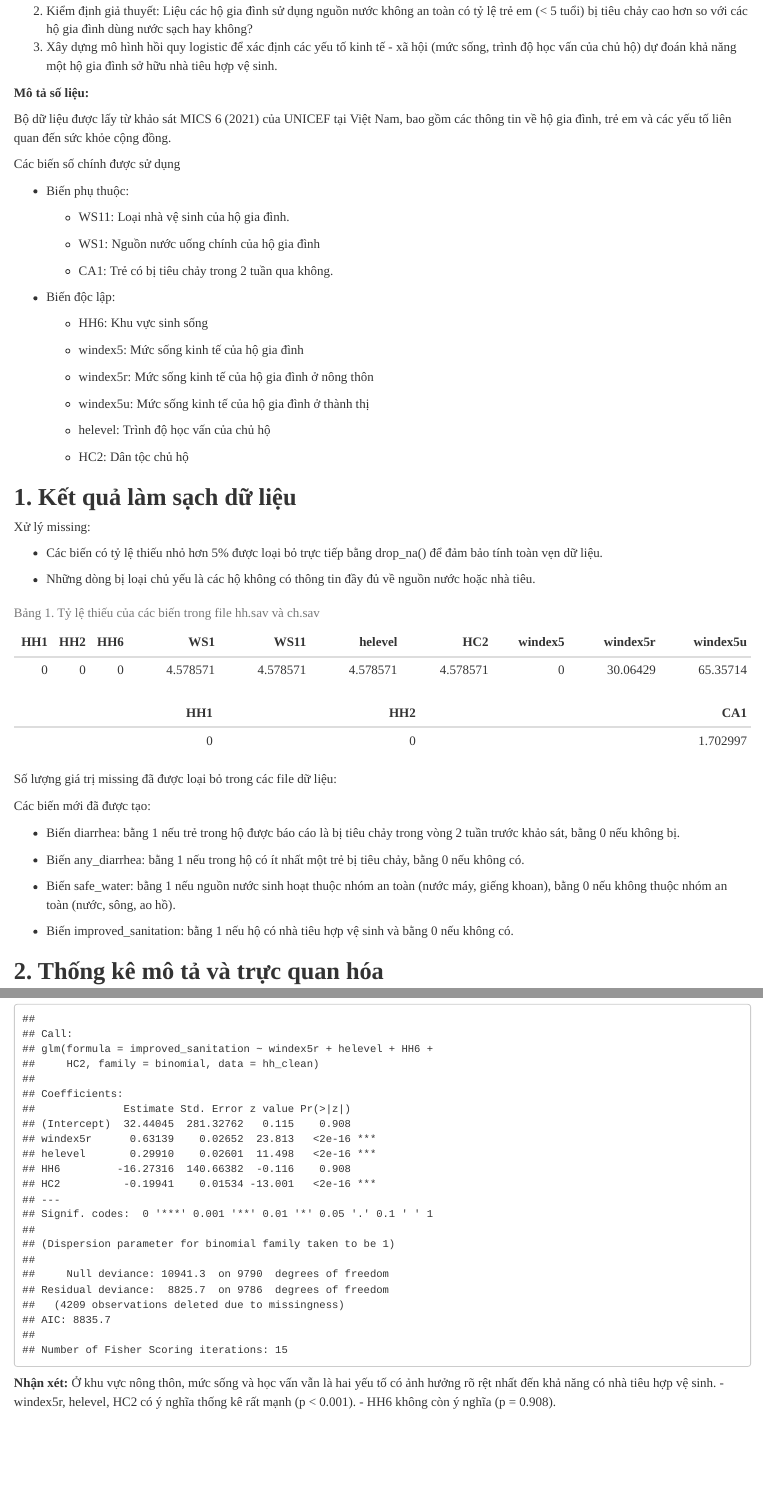
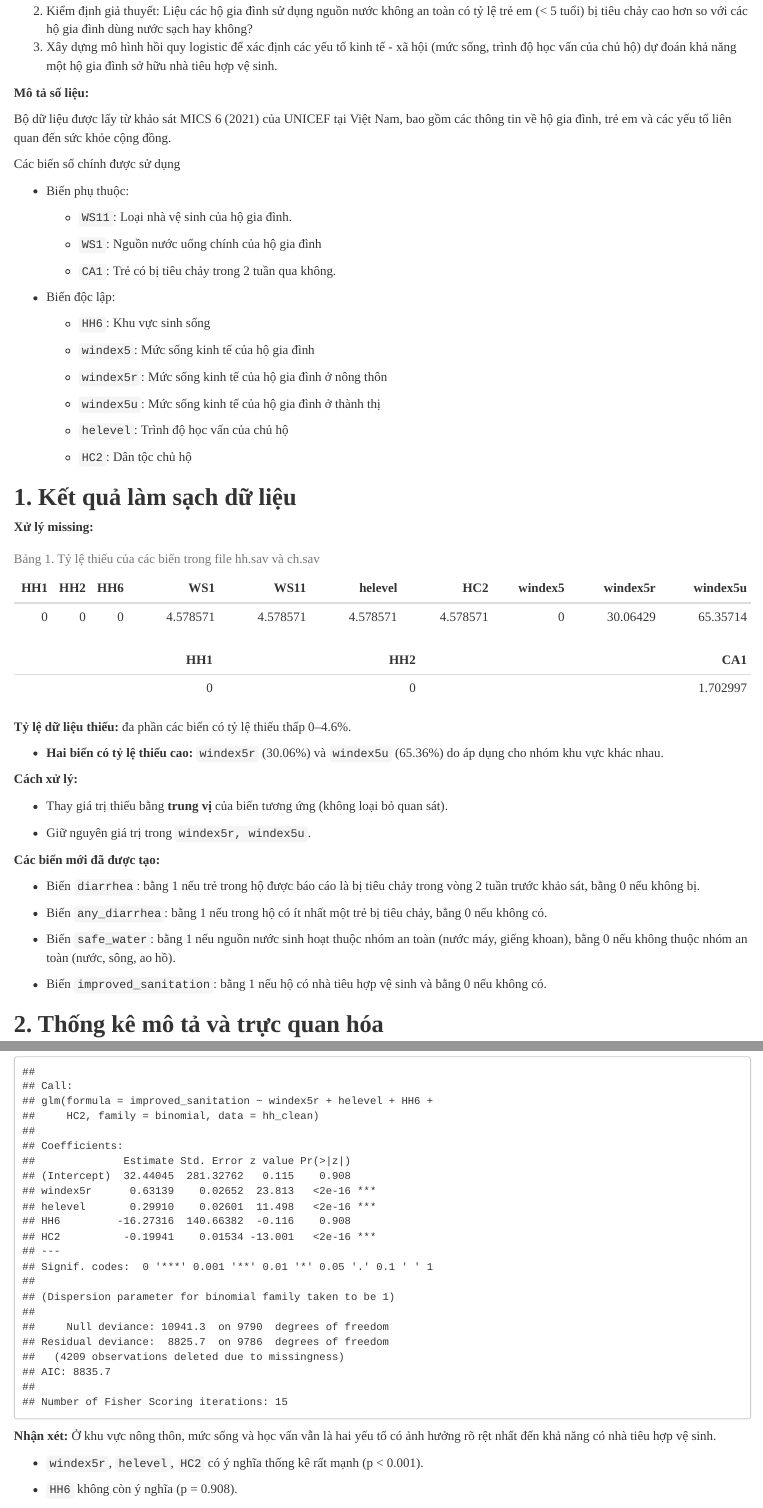
Before and after one commit to Haniki2k4/Regression-Analysis, an R Markdown document (GD2-bai_cuoi_mon.Rmd): the page in a window 1100 px wide, from 320 px down, and a second part further down, joined at a grey line. The pictures show the output file GD2-bai_cuoi_mon.html that the author committed with the source, opened offline.

Commit message:
fix missing value

````diff
--- a/GD2-bai_cuoi_mon.Rmd
+++ b/GD2-bai_cuoi_mon.Rmd
@@ -51,25 +51,25 @@ Các biến số chính được sử dụng
 
 -   Biến phụ thuộc:
 
-    -   WS11: Loại nhà vệ sinh của hộ gia đình.
+    -   `WS11`: Loại nhà vệ sinh của hộ gia đình.
 
-    -   WS1: Nguồn nước uống chính của hộ gia đình
+    -   `WS1`: Nguồn nước uống chính của hộ gia đình
 
-    -   CA1: Trẻ có bị tiêu chảy trong 2 tuần qua không.
+    -   `CA1`: Trẻ có bị tiêu chảy trong 2 tuần qua không.
 
 -   Biến độc lập:
 
-    -   HH6: Khu vực sinh sống
+    -   `HH6`: Khu vực sinh sống
 
-    -   windex5: Mức sống kinh tế của hộ gia đình
+    -   `windex5`: Mức sống kinh tế của hộ gia đình
 
-    -   windex5r: Mức sống kinh tế của hộ gia đình ở nông thôn
+    -   `windex5r`: Mức sống kinh tế của hộ gia đình ở nông thôn
 
-    -   windex5u: Mức sống kinh tế của hộ gia đình ở thành thị
+    -   `windex5u`: Mức sống kinh tế của hộ gia đình ở thành thị
 
-    -   helevel: Trình độ học vấn của chủ hộ
+    -   `helevel`: Trình độ học vấn của chủ hộ
 
-    -   HC2: Dân tộc chủ hộ
+    -   `HC2`: Dân tộc chủ hộ
 
 ## **1. Kết quả làm sạch dữ liệu**
 
@@ -82,11 +82,7 @@ ch <- read_sav("E:/regression-analysis/final-exam/Viet Nam MICS6 Datasets/Viet N
   dplyr::select(HH1, HH2, CA1)
 ```
 
-Xử lý missing:
-
--   Các biến có tỷ lệ thiếu nhỏ hơn 5% được loại bỏ trực tiếp bằng drop_na() để đảm bảo tính toàn vẹn dữ liệu.
-
--   Những dòng bị loại chủ yếu là các hộ không có thông tin đầy đủ về nguồn nước hoặc nhà tiêu.
+**Xử lý missing:**
 
 ```{r find_mising}
 # Kiểm tra missing
@@ -98,7 +94,15 @@ kable(ch_missing, caption="Bảng 1. Tỷ lệ thiếu của các biến trong f
 
 ```
 
-Số lượng giá trị missing đã được loại bỏ trong các file dữ liệu:
+**Tỷ lệ dữ liệu thiếu:** đa phần các biến có tỷ lệ thiếu thấp 0–4.6%.
+
+-   **Hai biến có tỷ lệ thiếu cao:** `windex5r` (30.06%) và `windex5u` (65.36%) do áp dụng cho nhóm khu vực khác nhau.
+
+**Cách xử lý:**
+
+-   Thay giá trị thiếu bằng **trung vị** của biến tương ứng (không loại bỏ quan sát).
+
+-   Giữ nguyên giá trị trong `windex5r, windex5u`.
 
 ```{r op-missing}
 # Xử lý missing: thay bằng median, nhưng KHÔNG động đến windex5r và windex5u
@@ -147,15 +151,15 @@ hh_clean <- hh_clean %>%
 
 ```
 
-Các biến mới đã được tạo:
+**Các biến mới đã được tạo:**
 
--   Biến diarrhea: bằng 1 nếu trẻ trong hộ được báo cáo là bị tiêu chảy trong vòng 2 tuần trước khảo sát, bằng 0 nếu không bị.
+-   Biến `diarrhea`: bằng 1 nếu trẻ trong hộ được báo cáo là bị tiêu chảy trong vòng 2 tuần trước khảo sát, bằng 0 nếu không bị.
 
--   Biến any_diarrhea: bằng 1 nếu trong hộ có ít nhất một trẻ bị tiêu chảy, bằng 0 nếu không có.
+-   Biến `any_diarrhea`: bằng 1 nếu trong hộ có ít nhất một trẻ bị tiêu chảy, bằng 0 nếu không có.
 
--   Biến safe_water: bằng 1 nếu nguồn nước sinh hoạt thuộc nhóm an toàn (nước máy, giếng khoan), bằng 0 nếu không thuộc nhóm an toàn (nước, sông, ao hồ).
+-   Biến `safe_water`: bằng 1 nếu nguồn nước sinh hoạt thuộc nhóm an toàn (nước máy, giếng khoan), bằng 0 nếu không thuộc nhóm an toàn (nước, sông, ao hồ).
 
--   Biến improved_sanitation: bằng 1 nếu hộ có nhà tiêu hợp vệ sinh và bằng 0 nếu không có.
+-   Biến `improved_sanitation`: bằng 1 nếu hộ có nhà tiêu hợp vệ sinh và bằng 0 nếu không có.
 
 ## **2. Thống kê mô tả và trực quan hóa**
 
@@ -358,7 +362,11 @@ model2 <- glm(improved_sanitation ~ windex5r + helevel + HH6 + HC2,
 summary(model2)
 ```
 
-**Nhận xét:** Ở khu vực nông thôn, mức sống và học vấn vẫn là hai yếu tố có ảnh hưởng rõ rệt nhất đến khả năng có nhà tiêu hợp vệ sinh. - windex5r, helevel, HC2 có ý nghĩa thống kê rất mạnh (p \< 0.001). - HH6 không còn ý nghĩa (p = 0.908).
+**Nhận xét:** Ở khu vực nông thôn, mức sống và học vấn vẫn là hai yếu tố có ảnh hưởng rõ rệt nhất đến khả năng có nhà tiêu hợp vệ sinh.
+
+-   `windex5r`, `helevel`, `HC2` có ý nghĩa thống kê rất mạnh (p \< 0.001).
+
+-   `HH6` không còn ý nghĩa (p = 0.908).
 
 ##### Điều kiện kinh tế ở thành thị
 
@@ -372,9 +380,9 @@ summary(model3)
 
 **Nhận xét:** Ở thành thị, các yếu tố mức sống và học vấn vẫn là yếu tố chính quyết định việc có nhà tiêu hợp vệ sinh.
 
--   windex5u, helevel, HC2 có ý nghĩa thống kê (p \< 0.001).
+-   `windex5u`, `helevel`, `HC2` có ý nghĩa thống kê (p \< 0.001).
 
--   HH6 không còn ý nghĩa (p = 0.961).
+-   `HH6` không còn ý nghĩa (p = 0.961).
 
 #### \_\_\_\_\_\_\_\_\_\_\_\_\_\_\_\_\_\_\_\_\_\_\_\_\_
 
````
Also changed, not shown: GD2-bai_cuoi_mon.html, GD2-bai_cuoi_mon.Rmd (8 more changed lines).
